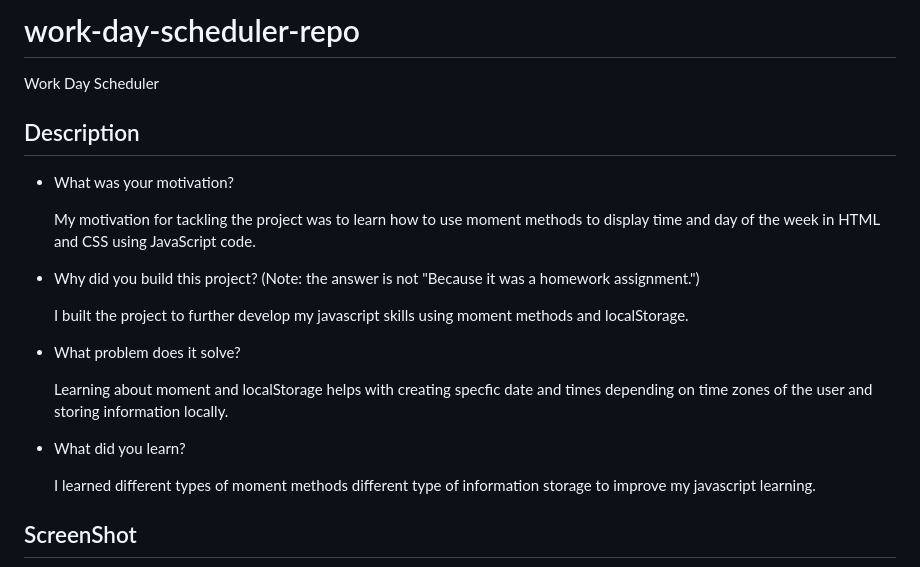
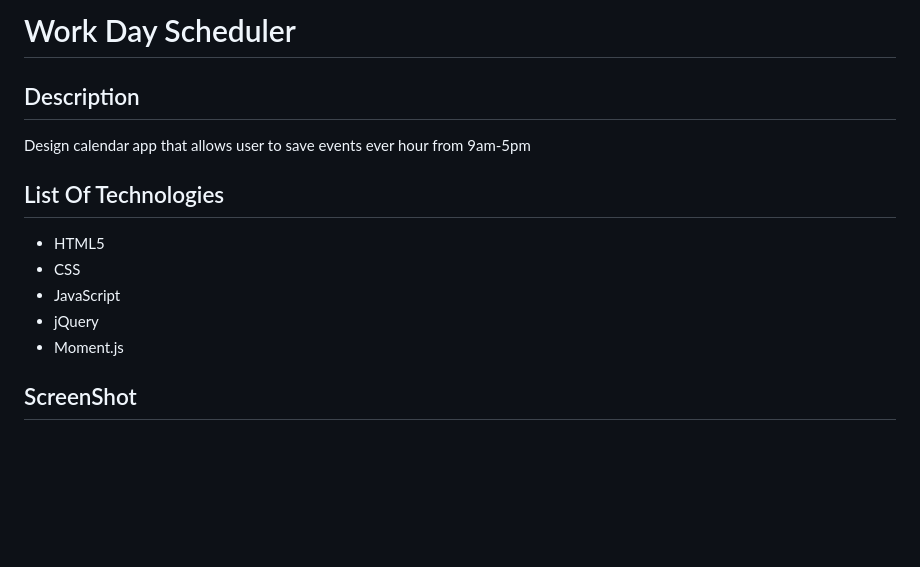
Before and after one commit to acromarti01/work-day-scheduler-repo, a Markdown page: README.md, the part around the change printed below. Drawn GitHub-style; blank space fills up the shorter version.

```diff
--- a/README.md
+++ b/README.md
@@ -1,23 +1,18 @@
-# work-day-scheduler-repo
-Work Day Scheduler
+# Work Day Scheduler
 
 ## Description
 
-- What was your motivation?
+Design calendar app that allows user to save events ever hour from 9am-5pm
 
-    My motivation for tackling the project was to learn how to use moment methods to display time and day of the week in HTML and CSS using JavaScript code.
+## List Of Technologies
 
-- Why did you build this project? (Note: the answer is not "Because it was a homework assignment.")
-
-    I built the project to further develop my javascript skills using moment methods and localStorage.
-
-- What problem does it solve?
-
-    Learning about moment and localStorage helps with creating specfic date and times depending on time zones of the user and storing information locally.
-
-- What did you learn?
-
-    I learned different types of moment methods different type of information storage to improve my javascript learning.
+<ul>
+    <li>HTML5</li>
+    <li>CSS</li>
+    <li>JavaScript</li>
+    <li>jQuery</li>
+    <li>Moment.js</li>
+</ul>
 
 ## ScreenShot
 
```
Also changed, not shown: other parts of README.md (+25 -0 lines), assets/images/screenshot-two.png (added).
